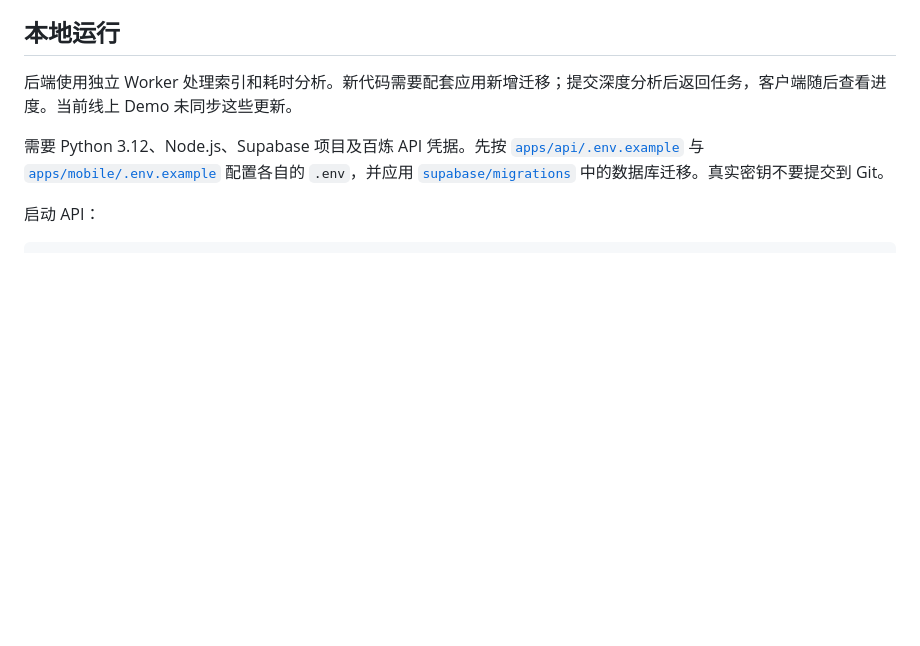
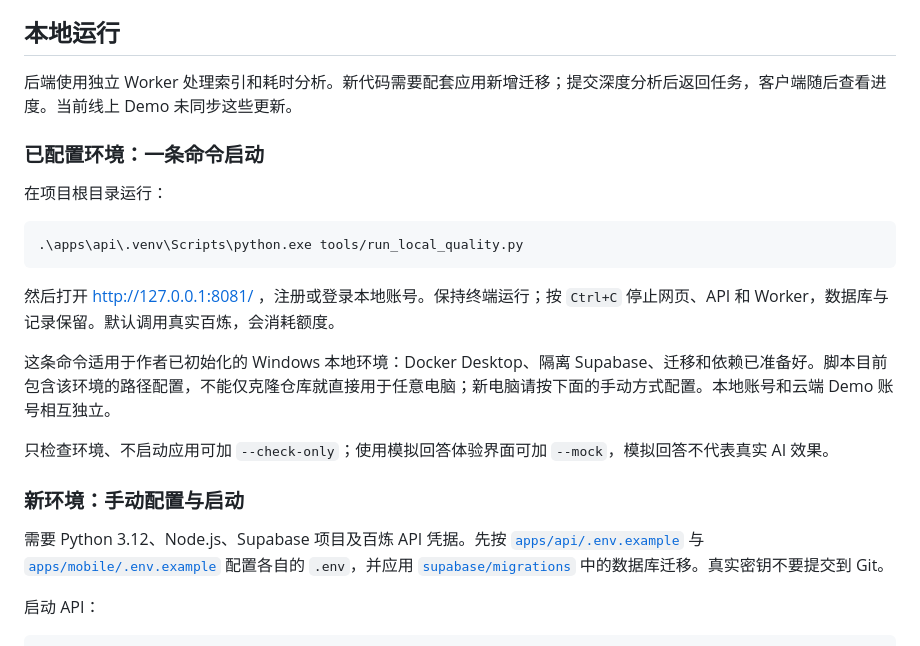
Before and after one commit to Di-Buu/EchoTrace, a Markdown page: README.md, the part around the change. GitHub-like rendering; blank space fills up the shorter version.

Commit message:
docs: restore local product launch command

````diff
--- a/README.md
+++ b/README.md
@@ -43,6 +43,22 @@ EchoTrace 的设计目标是不以一条情绪记录定义一个人。原始记
 
 后端使用独立 Worker 处理索引和耗时分析。新代码需要配套应用新增迁移；提交深度分析后返回任务，客户端随后查看进度。当前线上 Demo 未同步这些更新。
 
+### 已配置环境：一条命令启动
+
+在项目根目录运行：
+
+```powershell
+.\apps\api\.venv\Scripts\python.exe tools/run_local_quality.py
+```
+
+然后打开 http://127.0.0.1:8081/ ，注册或登录本地账号。保持终端运行；按 `Ctrl+C` 停止网页、API 和 Worker，数据库与记录保留。默认调用真实百炼，会消耗额度。
+
+这条命令适用于作者已初始化的 Windows 本地环境：Docker Desktop、隔离 Supabase、迁移和依赖已准备好。脚本目前包含该环境的路径配置，不能仅克隆仓库就直接用于任意电脑；新电脑请按下面的手动方式配置。本地账号和云端 Demo 账号相互独立。
+
+只检查环境、不启动应用可加 `--check-only`；使用模拟回答体验界面可加 `--mock`，模拟回答不代表真实 AI 效果。
+
+### 新环境：手动配置与启动
+
 需要 Python 3.12、Node.js、Supabase 项目及百炼 API 凭据。先按 [`apps/api/.env.example`](apps/api/.env.example) 与 [`apps/mobile/.env.example`](apps/mobile/.env.example) 配置各自的 `.env`，并应用 [`supabase/migrations`](supabase/migrations) 中的数据库迁移。真实密钥不要提交到 Git。
 
 启动 API：
````
